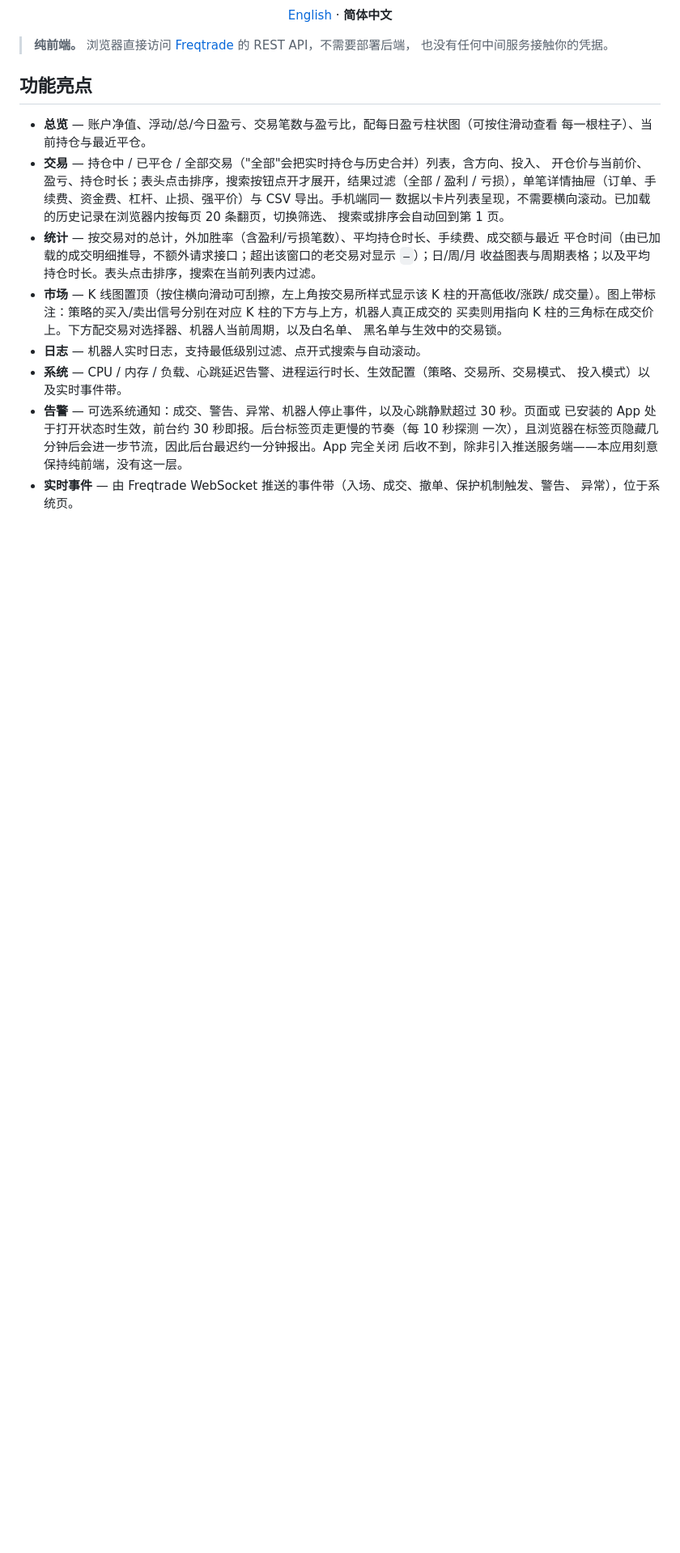
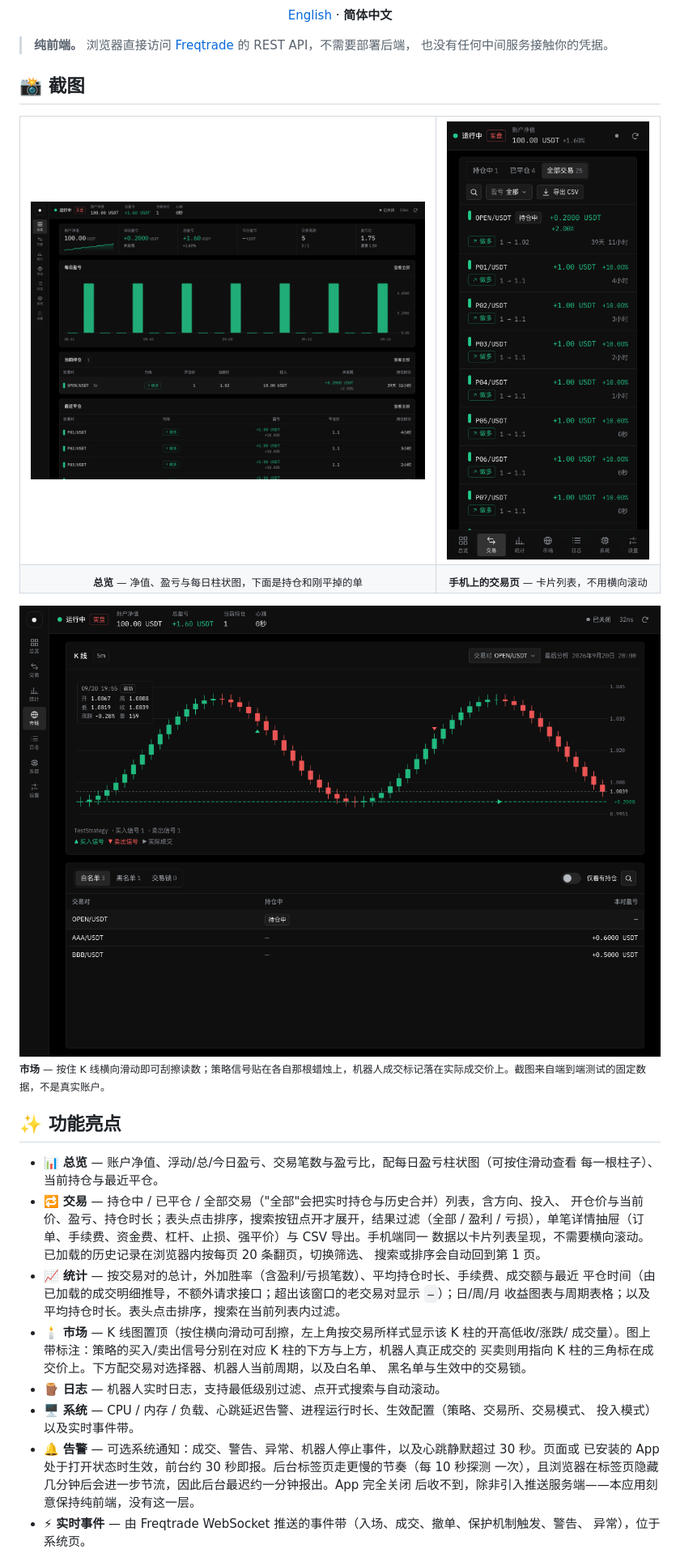
Before and after one commit to H-xiaoH/ft-dash, a Markdown page: README.zh-CN.md, the part around one of its changes. Shown at 81% size. Rendered like a GitHub page; pictures changed too: docs/images/zh/dashboard.png (added), docs/images/zh/market.png (added), docs/images/zh/trades-phone.png (added); blank space fills up the shorter version.

```diff
--- a/README.zh-CN.md
+++ b/README.zh-CN.md
@@ -18,28 +22,45 @@
 > **纯前端。** 浏览器直接访问 [Freqtrade](https://www.freqtrade.io/) 的 REST API，不需要部署后端，
 > 也没有任何中间服务接触你的凭据。
 
-## 功能亮点
+## 📸 截图
 
-- **总览** — 账户净值、浮动/总/今日盈亏、交易笔数与盈亏比，配每日盈亏柱状图（可按住滑动查看
+<table>
+  <tr>
+    <td width="65%"><img src="docs/images/zh/dashboard.png" alt="总览：净值与盈亏磁贴、每日盈亏柱状图、当前持仓与最近平仓" /></td>
+    <td width="35%"><img src="docs/images/zh/trades-phone.png" alt="手机上的交易页：同一批数据变成卡片列表，底部是标签栏" /></td>
+  </tr>
+  <tr>
+    <td align="center"><sub><b>总览</b> — 净值、盈亏与每日柱状图，下面是持仓和刚平掉的单</sub></td>
+    <td align="center"><sub><b>手机上的交易页</b> — 卡片列表，不用横向滚动</sub></td>
+  </tr>
+</table>
+
+<img src="docs/images/zh/market.png" alt="市场页：K 线与策略信号、机器人成交标记，以及当前持仓的成本线" />
+
+<sub><b>市场</b> — 按住 K 线横向滑动即可刮擦读数；策略信号贴在各自那根蜡烛上，机器人成交标记落在实际成交价上。截图来自端到端测试的固定数据，不是真实账户。</sub>
+
+## ✨ 功能亮点
+
+- 📊 **总览** — 账户净值、浮动/总/今日盈亏、交易笔数与盈亏比，配每日盈亏柱状图（可按住滑动查看
   每一根柱子）、当前持仓与最近平仓。
-- **交易** — 持仓中 / 已平仓 / 全部交易（"全部"会把实时持仓与历史合并）列表，含方向、投入、
+- 🔁 **交易** — 持仓中 / 已平仓 / 全部交易（"全部"会把实时持仓与历史合并）列表，含方向、投入、
   开仓价与当前价、盈亏、持仓时长；表头点击排序，搜索按钮点开才展开，结果过滤（全部 / 盈利 /
   亏损），单笔详情抽屉（订单、手续费、资金费、杠杆、止损、强平价）与 CSV 导出。手机端同一
   数据以卡片列表呈现，不需要横向滚动。已加载的历史记录在浏览器内按每页 20 条翻页，切换筛选、
   搜索或排序会自动回到第 1 页。
-- **统计** — 按交易对的总计，外加胜率（含盈利/亏损笔数）、平均持仓时长、手续费、成交额与最近
+- 📈 **统计** — 按交易对的总计，外加胜率（含盈利/亏损笔数）、平均持仓时长、手续费、成交额与最近
   平仓时间（由已加载的成交明细推导，不额外请求接口；超出该窗口的老交易对显示 `—`）；日/周/月
   收益图表与周期表格；以及平均持仓时长。表头点击排序，搜索在当前列表内过滤。
-- **市场** — K 线图置顶（按住横向滑动可刮擦，左上角按交易所样式显示该 K 柱的开高低收/涨跌/
+- 🕯️ **市场** — K 线图置顶（按住横向滑动可刮擦，左上角按交易所样式显示该 K 柱的开高低收/涨跌/
   成交量）。图上带标注：策略的买入/卖出信号分别在对应 K 柱的下方与上方，机器人真正成交的
   买卖则用指向 K 柱的三角标在成交价上。下方配交易对选择器、机器人当前周期，以及白名单、
   黑名单与生效中的交易锁。
-- **日志** — 机器人实时日志，支持最低级别过滤、点开式搜索与自动滚动。
-- **系统** — CPU / 内存 / 负载、心跳延迟告警、进程运行时长、生效配置（策略、交易所、交易模式、
+- 🪵 **日志** — 机器人实时日志，支持最低级别过滤、点开式搜索与自动滚动。
+- 🖥️ **系统** — CPU / 内存 / 负载、心跳延迟告警、进程运行时长、生效配置（策略、交易所、交易模式、
   投入模式）以及实时事件带。
-- **告警** — 可选系统通知：成交、警告、异常、机器人停止事件，以及心跳静默超过 30 秒。页面或
+- 🔔 **告警** — 可选系统通知：成交、警告、异常、机器人停止事件，以及心跳静默超过 30 秒。页面或
   已安装的 App 处于打开状态时生效，前台约 30 秒即报。后台标签页走更慢的节奏（每 10 秒探测
   一次），且浏览器在标签页隐藏几分钟后会进一步节流，因此后台最迟约一分钟报出。App 完全关闭
   后收不到，除非引入推送服务端——本应用刻意保持纯前端，没有这一层。
-- **实时事件** — 由 Freqtrade WebSocket 推送的事件带（入场、成交、撤单、保护机制触发、警告、
+- ⚡ **实时事件** — 由 Freqtrade WebSocket 推送的事件带（入场、成交、撤单、保护机制触发、警告、
   异常），位于系统页。
```
Also changed, not shown: other parts of README.zh-CN.md (+26 -14 lines), README.md (+53 -23 lines), docs/images/en/dashboard.png (added), docs/images/en/market.png (added), docs/images/en/trades-phone.png (added), 1 other file.
